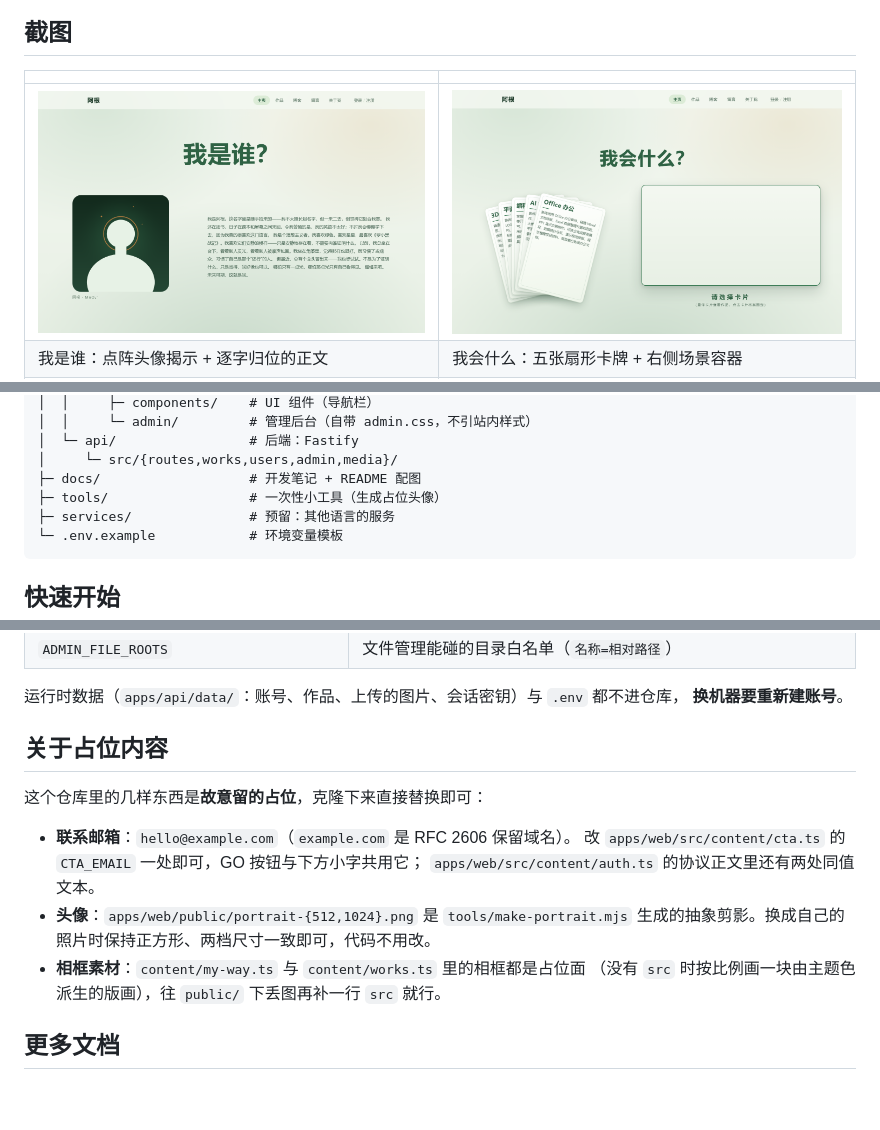
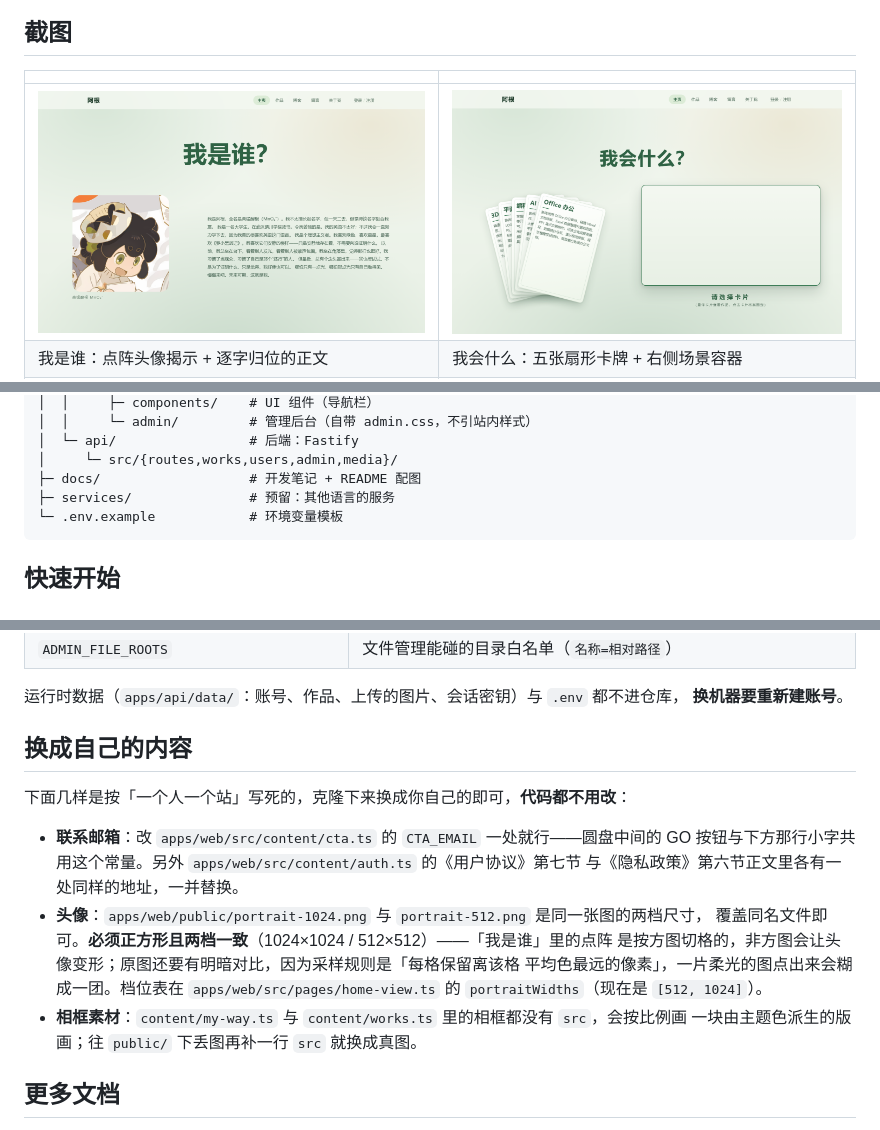
Before and after one commit to MnO4-Hello/agen-website, a Markdown page: README.md, 3 parts joined by grey strips. Rendered like a GitHub page; pictures changed too: docs/screenshots/02-about.png; blank space fills up the shorter version.

````diff
--- a/README.md
+++ b/README.md
@@ -59,7 +59,6 @@ AGenWebsite/
 │  └─ api/                 # 后端：Fastify
 │     └─ src/{routes,works,users,admin,media}/
 ├─ docs/                   # 开发笔记 + README 配图
-├─ tools/                  # 一次性小工具（生成占位头像）
 ├─ services/               # 预留：其他语言的服务
 └─ .env.example            # 环境变量模板
 ```
@@ -96,17 +95,20 @@ npm run user:create -- --username yourname --nickname 昵称 --email you@example
 运行时数据（`apps/api/data/`：账号、作品、上传的图片、会话密钥）与 `.env` 都不进仓库，
 **换机器要重新建账号**。
 
-## 关于占位内容
+## 换成自己的内容
 
-这个仓库里的几样东西是**故意留的占位**，克隆下来直接替换即可：
+下面几样是按「一个人一个站」写死的，克隆下来换成你自己的即可，**代码都不用改**：
 
-- **联系邮箱**：`hello@example.com`（`example.com` 是 RFC 2606 保留域名）。
-  改 `apps/web/src/content/cta.ts` 的 `CTA_EMAIL` 一处即可，GO 按钮与下方小字共用它；
-  `apps/web/src/content/auth.ts` 的协议正文里还有两处同值文本。
-- **头像**：`apps/web/public/portrait-{512,1024}.png` 是 `tools/make-portrait.mjs`
-  生成的抽象剪影。换成自己的照片时保持正方形、两档尺寸一致即可，代码不用改。
-- **相框素材**：`content/my-way.ts` 与 `content/works.ts` 里的相框都是占位面
-  （没有 `src` 时按比例画一块由主题色派生的版画），往 `public/` 下丢图再补一行 `src` 就行。
+- **联系邮箱**：改 `apps/web/src/content/cta.ts` 的 `CTA_EMAIL` 一处就行——圆盘中间的 GO
+  按钮与下方那行小字共用这个常量。另外 `apps/web/src/content/auth.ts` 的《用户协议》第七节
+  与《隐私政策》第六节正文里各有一处同样的地址，一并替换。
+- **头像**：`apps/web/public/portrait-1024.png` 与 `portrait-512.png` 是同一张图的两档尺寸，
+  覆盖同名文件即可。**必须正方形且两档一致**（1024×1024 / 512×512）——「我是谁」里的点阵
+  是按方图切格的，非方图会让头像变形；原图还要有明暗对比，因为采样规则是「每格保留离该格
+  平均色最远的像素」，一片柔光的图点出来会糊成一团。档位表在
+  `apps/web/src/pages/home-view.ts` 的 `portraitWidths`（现在是 `[512, 1024]`）。
+- **相框素材**：`content/my-way.ts` 与 `content/works.ts` 里的相框都没有 `src`，会按比例画
+  一块由主题色派生的版画；往 `public/` 下丢图再补一行 `src` 就换成真图。
 
 ## 更多文档
 
````
Also changed, not shown: docs/DEVELOPMENT.md (+8 -9 lines), docs/screenshots/05-cta.png, 7 other files.
